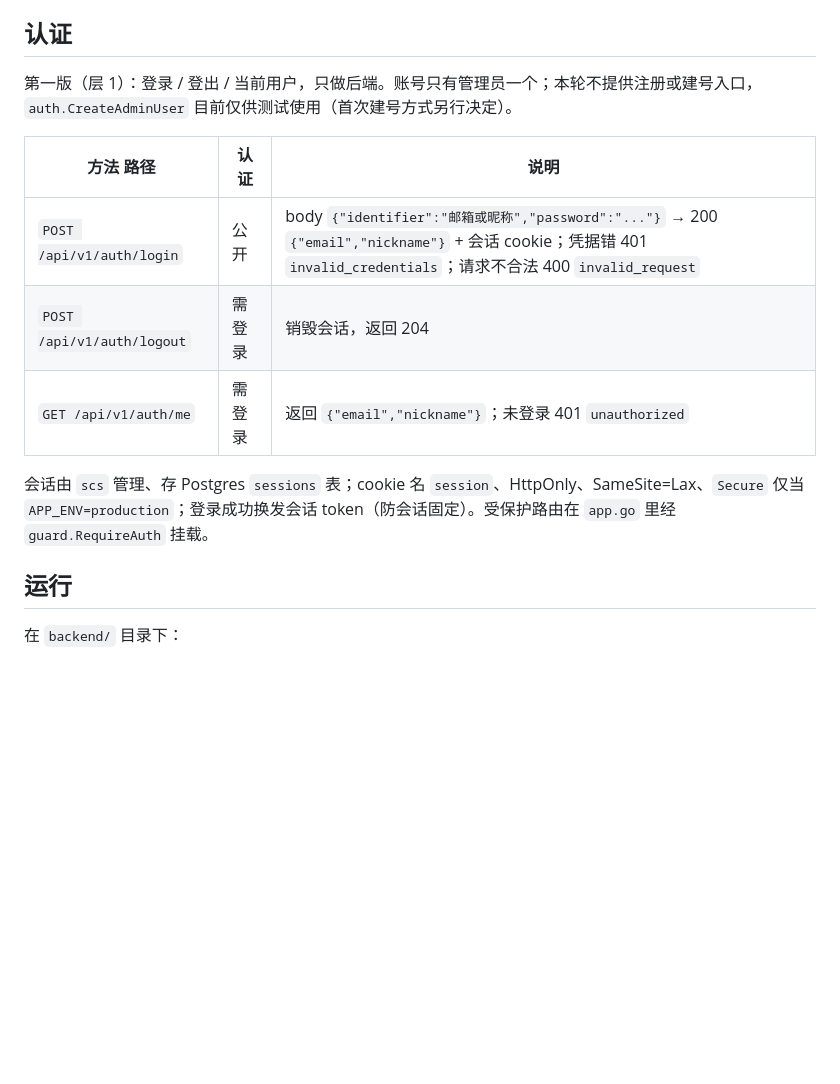
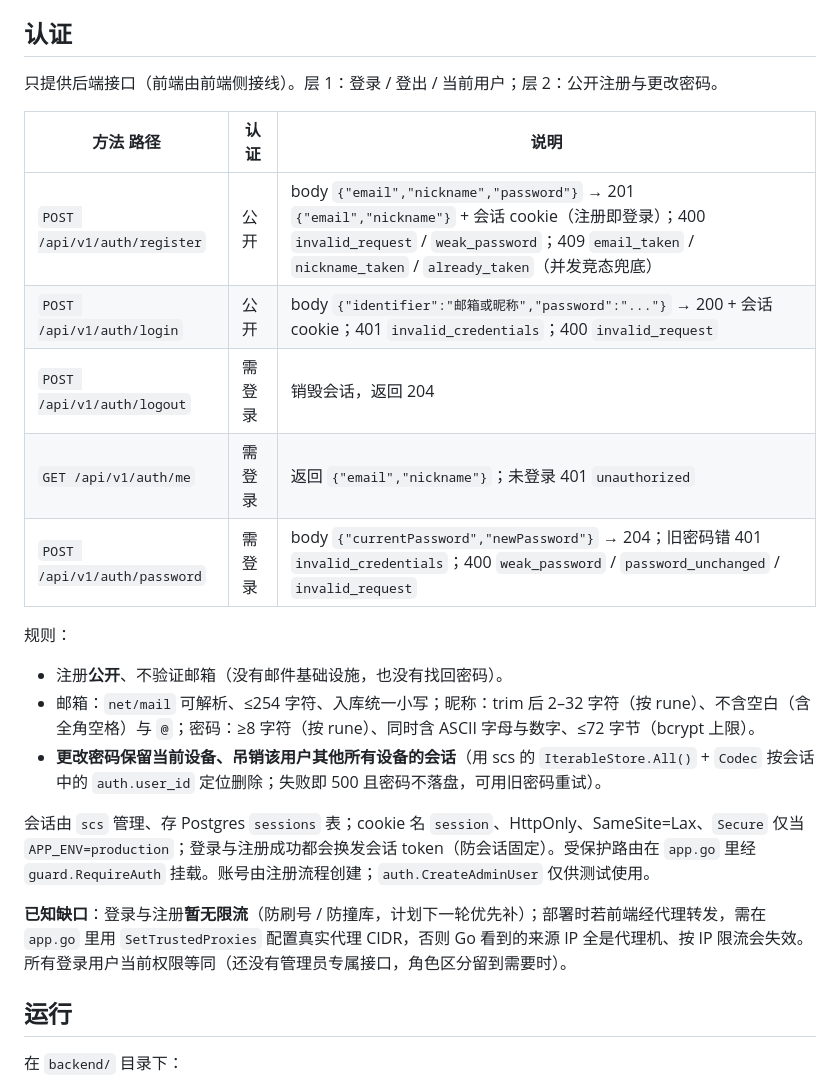
Before and after one commit to EchoInSoul/NeoWebSite, a Markdown page: backend/README.md, the part around one of its changes. Drawn GitHub-style; blank space fills up the shorter version.

Commit message:
docs(backend): 认证层 2 文档（注册/改密码接口与规则）

```diff
--- a/backend/README.md
+++ b/backend/README.md
@@ -107,15 +107,25 @@ bash scripts/db-migrate-diff.sh        # ent schema → 生成新迁移（之后
 
 ## 认证
 
-第一版（层 1）：登录 / 登出 / 当前用户，只做后端。账号只有管理员一个；本轮不提供注册或建号入口，`auth.CreateAdminUser` 目前仅供测试使用（首次建号方式另行决定）。
+只提供后端接口（前端由前端侧接线）。层 1：登录 / 登出 / 当前用户；层 2：公开注册与更改密码。
 
 | 方法 路径 | 认证 | 说明 |
 | --- | --- | --- |
-| `POST /api/v1/auth/login` | 公开 | body `{"identifier":"邮箱或昵称","password":"..."}` → 200 `{"email","nickname"}` + 会话 cookie；凭据错 401 `invalid_credentials`；请求不合法 400 `invalid_request` |
+| `POST /api/v1/auth/register` | 公开 | body `{"email","nickname","password"}` → 201 `{"email","nickname"}` + 会话 cookie（注册即登录）；400 `invalid_request` / `weak_password`；409 `email_taken` / `nickname_taken` / `already_taken`（并发竞态兜底） |
+| `POST /api/v1/auth/login` | 公开 | body `{"identifier":"邮箱或昵称","password":"..."}` → 200 + 会话 cookie；401 `invalid_credentials`；400 `invalid_request` |
 | `POST /api/v1/auth/logout` | 需登录 | 销毁会话，返回 204 |
 | `GET /api/v1/auth/me` | 需登录 | 返回 `{"email","nickname"}`；未登录 401 `unauthorized` |
+| `POST /api/v1/auth/password` | 需登录 | body `{"currentPassword","newPassword"}` → 204；旧密码错 401 `invalid_credentials`；400 `weak_password` / `password_unchanged` / `invalid_request` |
 
-会话由 `scs` 管理、存 Postgres `sessions` 表；cookie 名 `session`、HttpOnly、SameSite=Lax、`Secure` 仅当 `APP_ENV=production`；登录成功换发会话 token（防会话固定）。受保护路由在 `app.go` 里经 `guard.RequireAuth` 挂载。
+规则：
+
+- 注册**公开**、不验证邮箱（没有邮件基础设施，也没有找回密码）。
+- 邮箱：`net/mail` 可解析、≤254 字符、入库统一小写；昵称：trim 后 2–32 字符（按 rune）、不含空白（含全角空格）与 `@`；密码：≥8 字符（按 rune）、同时含 ASCII 字母与数字、≤72 字节（bcrypt 上限）。
+- **更改密码保留当前设备、吊销该用户其他所有设备的会话**（用 scs 的 `IterableStore.All()` + `Codec` 按会话中的 `auth.user_id` 定位删除；失败即 500 且密码不落盘，可用旧密码重试）。
+
+会话由 `scs` 管理、存 Postgres `sessions` 表；cookie 名 `session`、HttpOnly、SameSite=Lax、`Secure` 仅当 `APP_ENV=production`；登录与注册成功都会换发会话 token（防会话固定）。受保护路由在 `app.go` 里经 `guard.RequireAuth` 挂载。账号由注册流程创建；`auth.CreateAdminUser` 仅供测试使用。
+
+**已知缺口**：登录与注册**暂无限流**（防刷号 / 防撞库，计划下一轮优先补）；部署时若前端经代理转发，需在 `app.go` 里用 `SetTrustedProxies` 配置真实代理 CIDR，否则 Go 看到的来源 IP 全是代理机、按 IP 限流会失效。所有登录用户当前权限等同（还没有管理员专属接口，角色区分留到需要时）。
 
 ## 运行
 
```
Also changed, not shown: other parts of backend/README.md (+1 -1 lines), docs/DEVLOG.md (+25 -0 lines).
